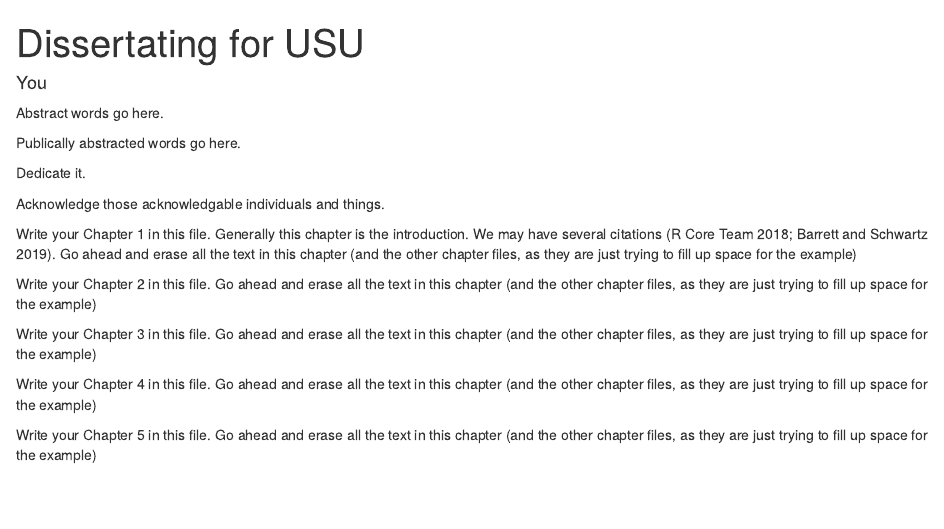
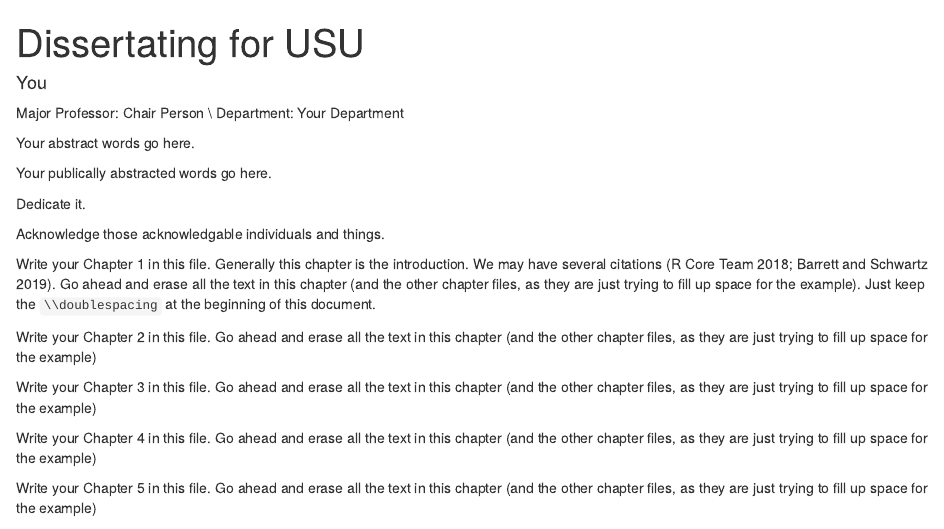
Before and after one commit to TysonStanley/dissertateUSU, an R Markdown document (inst/rmarkdown/templates/dissertateUSU/skeleton/skeleton.Rmd): the page in a window 1100 px wide, from its top. Rendered offline with R 4.5, knitr and Pandoc, with nearby package versions; drawn as R Markdown's standard HTML page in place of the format the file asks for.

Commit message:
updated for EB's review

```diff
--- a/inst/rmarkdown/templates/dissertateUSU/skeleton/Chapter1.Rmd
+++ b/inst/rmarkdown/templates/dissertateUSU/skeleton/Chapter1.Rmd
@@ -1,5 +1,5 @@
+\doublespacing
 
-
-Write your Chapter 1 in this file. Generally this chapter is the introduction. We may have several citations [@RCoreTeam; @dissertateUSU]. Go ahead and erase all the text in this chapter (and the other chapter files, as they are just trying to fill up space for the example)
+Write your Chapter 1 in this file. Generally this chapter is the introduction. We may have several citations [@RCoreTeam; @dissertateUSU]. Go ahead and erase all the text in this chapter (and the other chapter files, as they are just trying to fill up space for the example). Just keep the `\\doublespacing` at the beginning of this document.
 
 \lipsum
--- a/inst/rmarkdown/templates/dissertateUSU/skeleton/skeleton.Rmd
+++ b/inst/rmarkdown/templates/dissertateUSU/skeleton/skeleton.Rmd
@@ -2,9 +2,10 @@
 title: 'Dissertating for USU'
 author: "You"
 geometry: [top=1in, bottom=1in, right=1in, left=1.5in]
-year: '2018'
+year: '2019'
 degree: 'Degree'
 field: 'Field'
+department: "Your Department"
 uni: 'UTAH STATE UNIVERSITY'
 location: "Logan, UT"
 chair: 'Chair Person'
@@ -12,7 +13,8 @@
 committee3: 'Committee Member 2'
 committee4: 'Committee Member 3'
 committee5: 'Committee Member 4'
-gradschool: 'The Graduate School Individual'
+gradschool: 'Richard S. Inouye, Ph.D.'
+gradschoollabel: "Vice Provost for Graduate Studies"
 bibliography: yourbibfile.bib
 output:
   dissertateUSU::dissertateUSU:
@@ -39,7 +41,26 @@
 \chapter*{ABSTRACT}
 \addcontentsline{toc}{section}{Abstract}
 
-Abstract words go here.
+<!-- The stuff right below will autofill -->
+\doublespacing
+\begin{center}
+`r rmarkdown::metadata$title`
+\vspace{12pt}
+by \\
+\vspace{12pt}
+`r rmarkdown::metadata$author` \\
+`r rmarkdown::metadata$uni`, `r rmarkdown::metadata$year`
+\end{center}
+\vspace{12pt}
+\singlespacing
+\noindent Major Professor: `r rmarkdown::metadata$chair` \\
+\noindent Department: `r rmarkdown::metadata$department`
+\vspace{12pt}
+<!-- end of autofill -->
+
+\doublespacing
+
+Your abstract words go here.
 
 
 <!-- Public Abstract -->
@@ -49,8 +70,9 @@
 \fancyfoot[C]{}
 \chapter*{PUBLIC ABSTRACT}
 \addcontentsline{toc}{section}{Public Abstract}
+\doublespacing
 
-Publically abstracted words go here.
+Your publically abstracted words go here.
 
 
 <!-- Dedication -->
```
Also changed, not shown: R/dissertateUSU.R (+1 -0 lines), README.Rmd (+1 -0 lines), inst/rmarkdown/templates/dissertateUSU/skeleton/Chapter2.Rmd (+1 -1 lines), inst/rmarkdown/templates/dissertateUSU/skeleton/Chapter3.Rmd (+1 -1 lines), inst/rmarkdown/templates/dissertateUSU/skeleton/Chapter4.Rmd (+1 -1 lines), inst/rmarkdown/templates/dissertateUSU/skeleton/Chapter5.Rmd (+1 -1 lines), README.md, inst/rmarkdown/templates/dissertateUSU/resources/template.tex, inst/rmarkdown/templates/dissertateUSU/skeleton/skeleton.Rmd (1 more changed lines), 3 other files.
